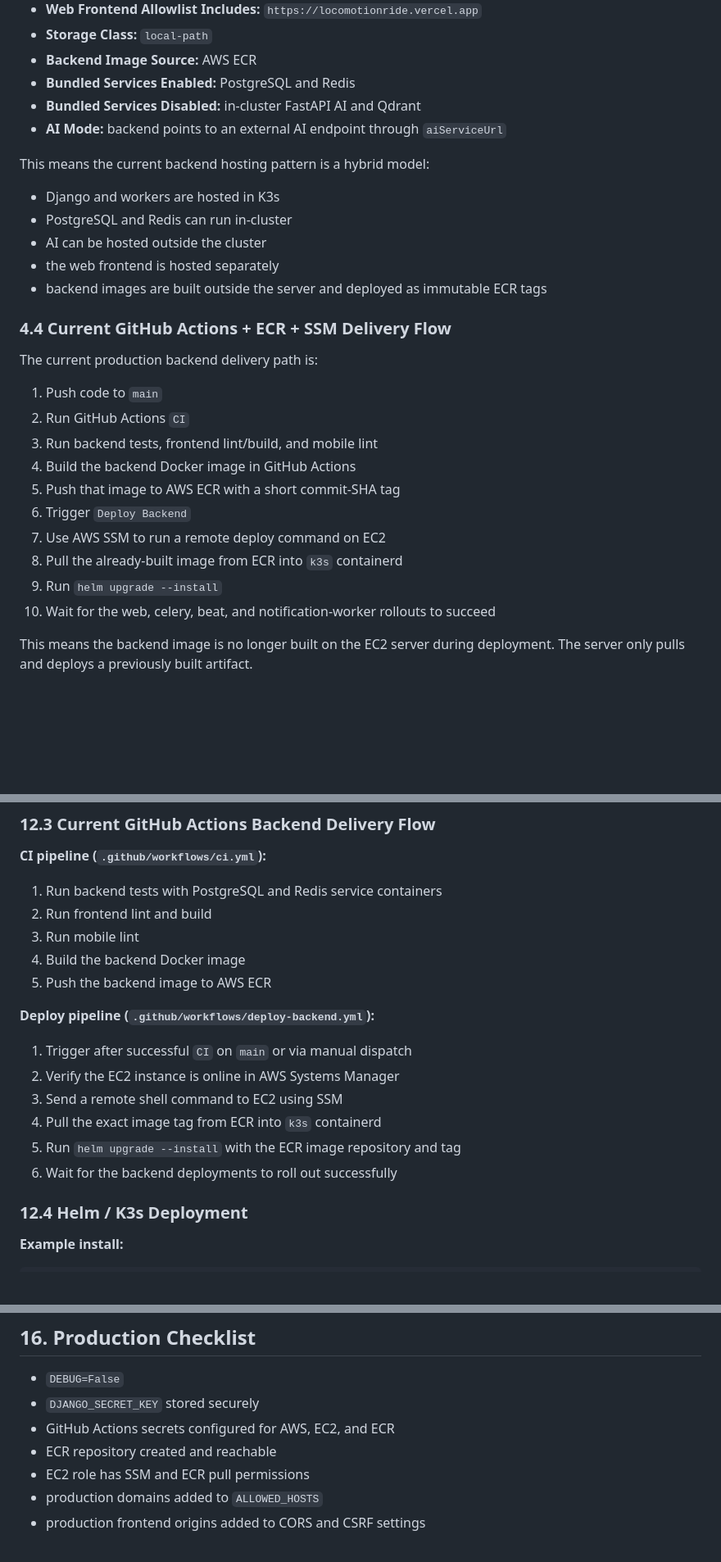
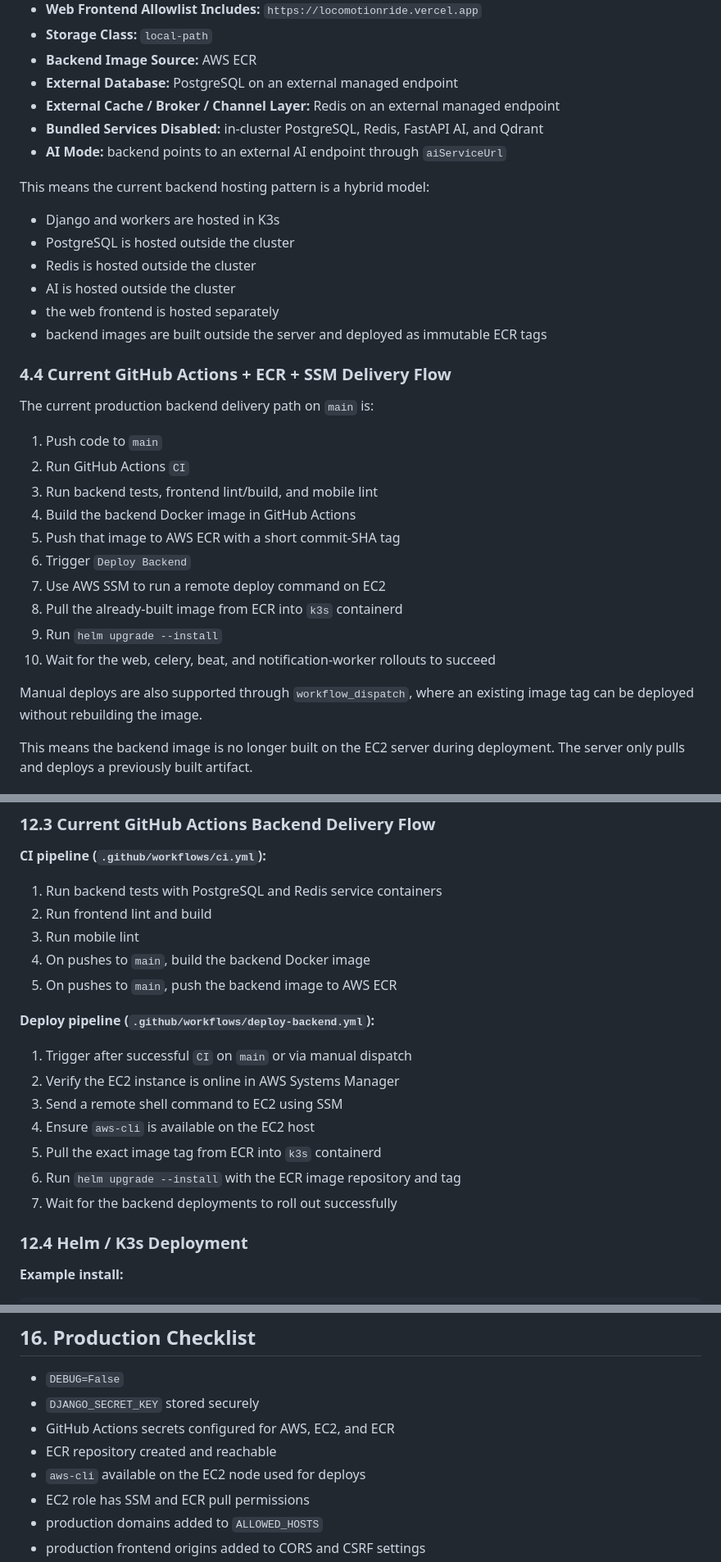
Before and after one commit to thabsheerporuthiyil/Locomotion, a Markdown page: README.md, 3 parts joined by grey strips. Shown at 82% size. GitHub-like rendering; blank space fills up the shorter version.

```diff
--- a/README.md
+++ b/README.md
@@ -227,21 +227,23 @@ The file `values-k3s-backend.yaml` shows the current backend runtime configurati
 - **Web Frontend Allowlist Includes:** `https://locomotionride.vercel.app`
 - **Storage Class:** `local-path`
 - **Backend Image Source:** AWS ECR
-- **Bundled Services Enabled:** PostgreSQL and Redis
-- **Bundled Services Disabled:** in-cluster FastAPI AI and Qdrant
+- **External Database:** PostgreSQL on an external managed endpoint
+- **External Cache / Broker / Channel Layer:** Redis on an external managed endpoint
+- **Bundled Services Disabled:** in-cluster PostgreSQL, Redis, FastAPI AI, and Qdrant
 - **AI Mode:** backend points to an external AI endpoint through `aiServiceUrl`
 
 This means the current backend hosting pattern is a hybrid model:
 
 - Django and workers are hosted in K3s
-- PostgreSQL and Redis can run in-cluster
-- AI can be hosted outside the cluster
+- PostgreSQL is hosted outside the cluster
+- Redis is hosted outside the cluster
+- AI is hosted outside the cluster
 - the web frontend is hosted separately
 - backend images are built outside the server and deployed as immutable ECR tags
 
 ### 4.4 Current GitHub Actions + ECR + SSM Delivery Flow
 
-The current production backend delivery path is:
+The current production backend delivery path on `main` is:
 
 1. Push code to `main`
 2. Run GitHub Actions `CI`
@@ -253,6 +255,8 @@ The current production backend delivery path is:
 8. Pull the already-built image from ECR into `k3s` containerd
 9. Run `helm upgrade --install`
 10. Wait for the web, celery, beat, and notification-worker rollouts to succeed
+
+Manual deploys are also supported through `workflow_dispatch`, where an existing image tag can be deployed without rebuilding the image.
 
 This means the backend image is no longer built on the EC2 server during deployment. The server only pulls and deploys a previously built artifact.
 
@@ -570,17 +574,18 @@ These images can then be pushed to the registry used by your Helm deployment.
 1. Run backend tests with PostgreSQL and Redis service containers
 2. Run frontend lint and build
 3. Run mobile lint
-4. Build the backend Docker image
-5. Push the backend image to AWS ECR
+4. On pushes to `main`, build the backend Docker image
+5. On pushes to `main`, push the backend image to AWS ECR
 
 **Deploy pipeline (`.github/workflows/deploy-backend.yml`):**
 
 1. Trigger after successful `CI` on `main` or via manual dispatch
 2. Verify the EC2 instance is online in AWS Systems Manager
 3. Send a remote shell command to EC2 using SSM
-4. Pull the exact image tag from ECR into `k3s` containerd
-5. Run `helm upgrade --install` with the ECR image repository and tag
-6. Wait for the backend deployments to roll out successfully
+4. Ensure `aws-cli` is available on the EC2 host
+5. Pull the exact image tag from ECR into `k3s` containerd
+6. Run `helm upgrade --install` with the ECR image repository and tag
+7. Wait for the backend deployments to roll out successfully
 
 ### 12.4 Helm / K3s Deployment
 
@@ -765,6 +770,7 @@ For a stable production deployment, the recommended model is:
 - `DJANGO_SECRET_KEY` stored securely
 - GitHub Actions secrets configured for AWS, EC2, and ECR
 - ECR repository created and reachable
+- `aws-cli` available on the EC2 node used for deploys
 - EC2 role has SSM and ECR pull permissions
 - production domains added to `ALLOWED_HOSTS`
 - production frontend origins added to CORS and CSRF settings
```
Also changed, not shown: other parts of README.md (+3 -3 lines).
